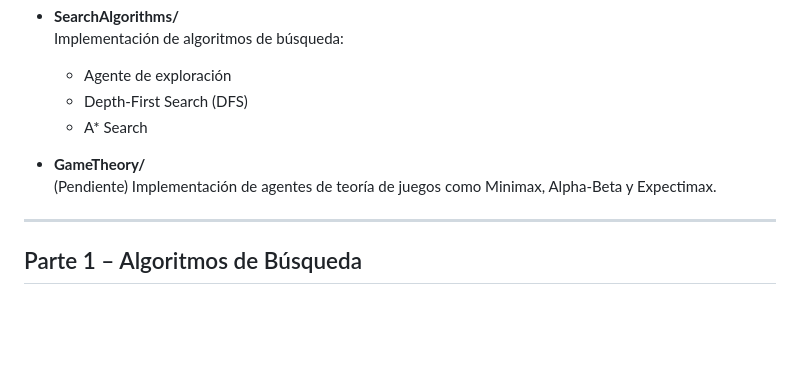
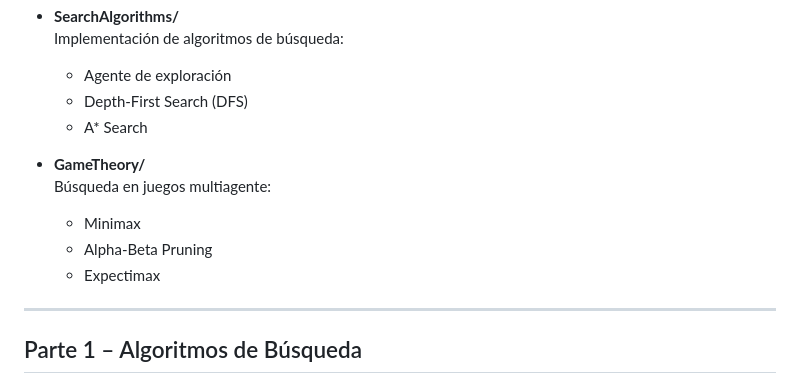
Before and after one commit to pablomediano/Pacman-IA, a Markdown page: README.md, the part around one of its changes. Drawn GitHub-style; blank space fills up the shorter version.

```diff
--- a/README.md
+++ b/README.md
@@ -20,9 +21,10 @@ El repositorio está organizado por bloques de la asignatura:
   - A* Search
 
 - **GameTheory/**
-  (Pendiente) Implementación de agentes de teoría de juegos
-  como Minimax, Alpha-Beta y Expectimax.
-
+  Búsqueda en juegos multiagente:
+  - Minimax
+  - Alpha-Beta Pruning
+  - Expectimax
 ---
 
 ## Parte 1 – Algoritmos de Búsqueda
```
Also changed, not shown: other parts of README.md (+48 -1 lines), img.png (added).
